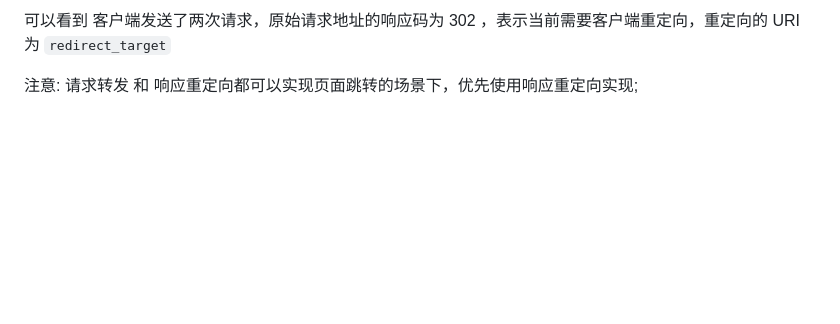
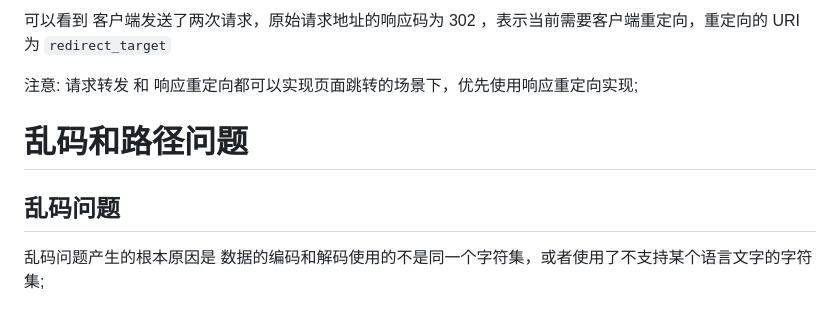
Before and after one commit to hewenyuAndroid/JavaWeb, a Markdown page: Servlet01/REAEME.md, the part around the change. GitHub-like rendering; blank space fills up the shorter version.

Commit message:
乱码问题

```diff
--- a/Servlet01/REAEME.md
+++ b/Servlet01/REAEME.md
@@ -100,3 +100,10 @@ public interface ServletConfig {
 
 
 注意: 请求转发 和 响应重定向都可以实现页面跳转的场景下，优先使用响应重定向实现;
+
+
+# 乱码和路径问题
+
+## 乱码问题
+
+乱码问题产生的根本原因是 数据的编码和解码使用的不是同一个字符集，或者使用了不支持某个语言文字的字符集;
```
